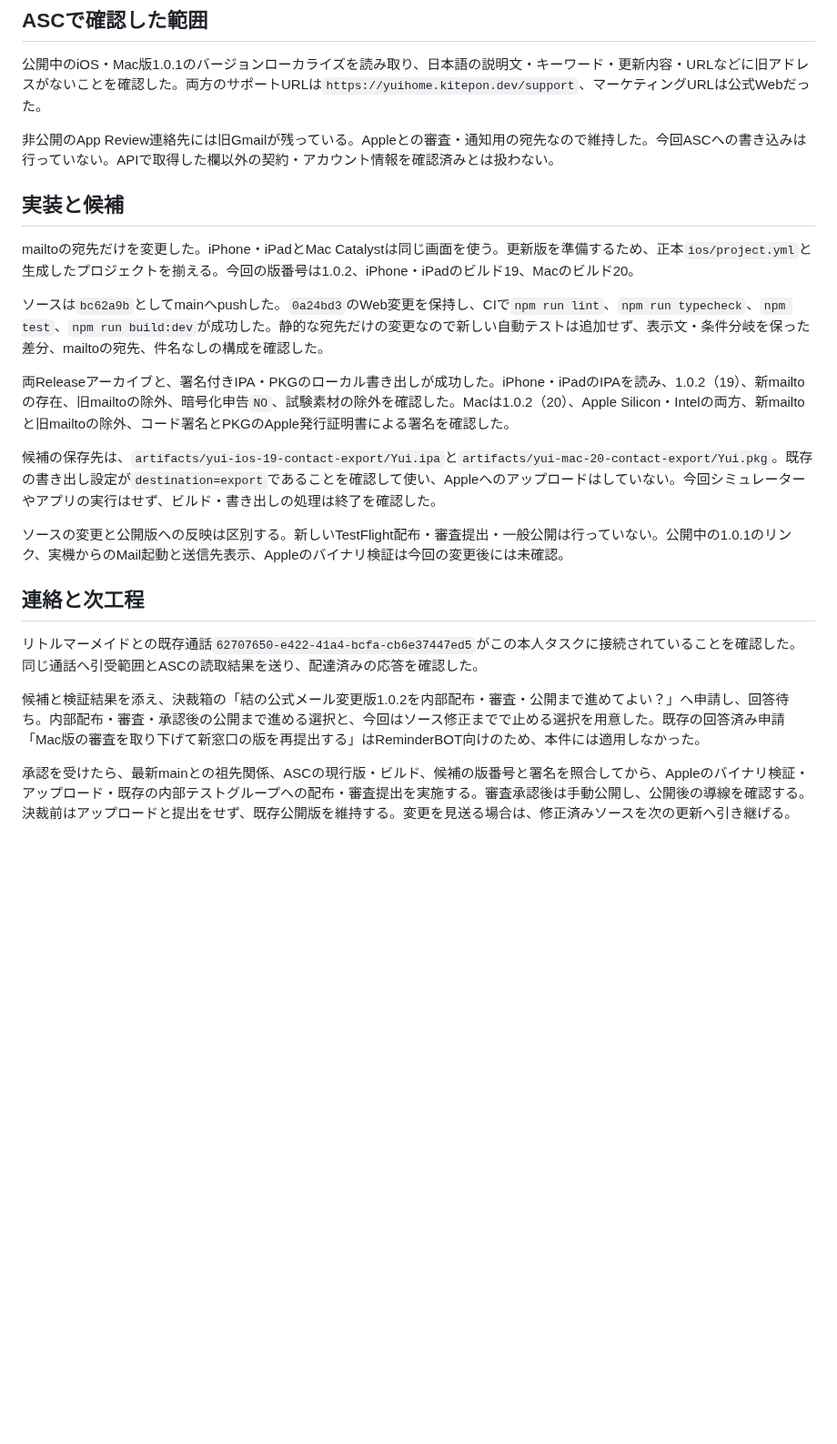
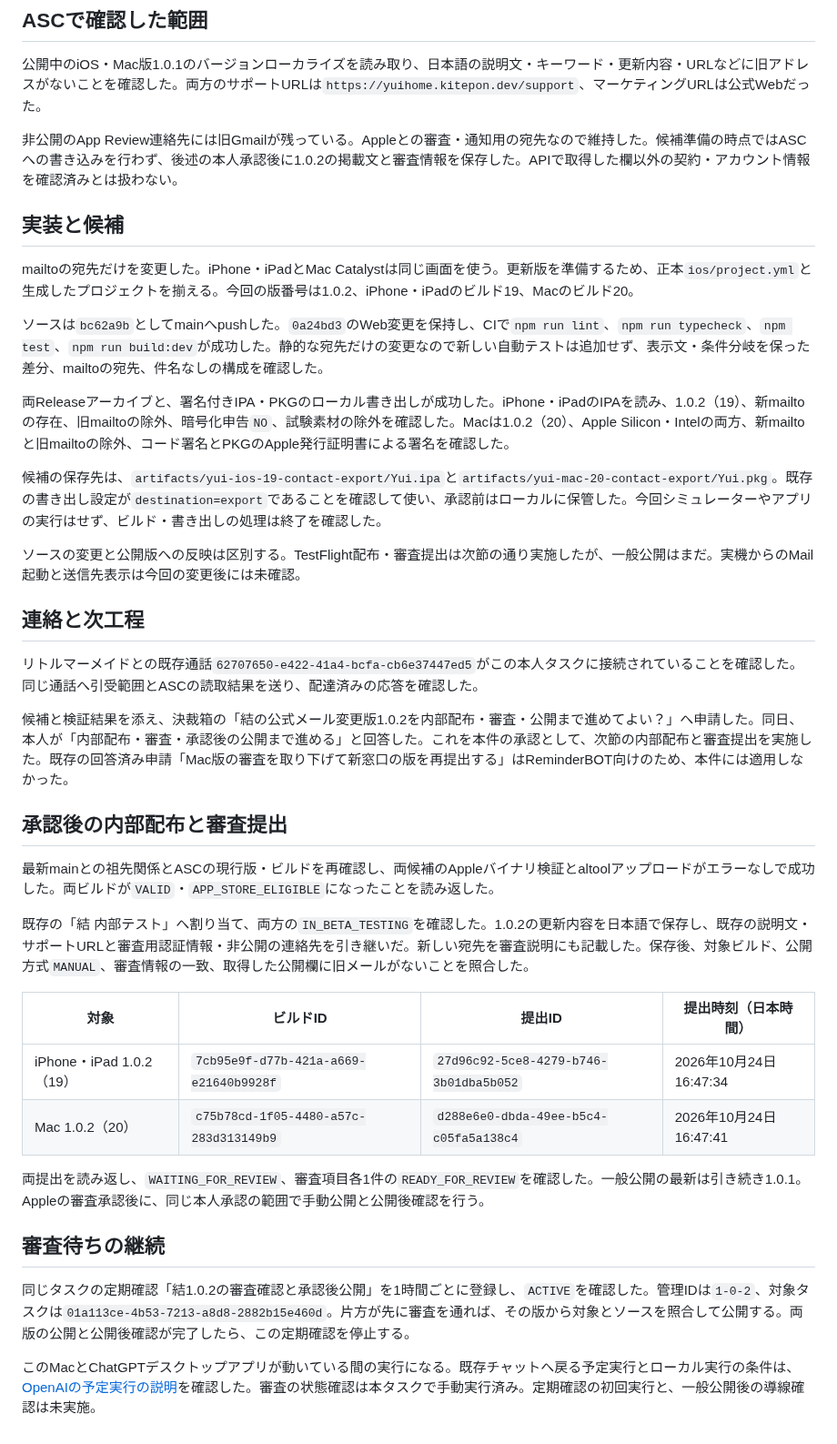
Before and after one commit to kitepon/yui, a Markdown page: docs/native-contact-email-20261024.md, the part around the change. Shown at 91% size. GitHub-like rendering; blank space fills up the shorter version.

Commit message:
公式メール変更版の内部配布と審査後公開の継続を記録する

```diff
--- a/docs/native-contact-email-20261024.md
+++ b/docs/native-contact-email-20261024.md
@@ -17,7 +17,7 @@
 
 公開中のiOS・Mac版1.0.1のバージョンローカライズを読み取り、日本語の説明文・キーワード・更新内容・URLなどに旧アドレスがないことを確認した。両方のサポートURLは`https://yuihome.kitepon.dev/support`、マーケティングURLは公式Webだった。
 
-非公開のApp Review連絡先には旧Gmailが残っている。Appleとの審査・通知用の宛先なので維持した。今回ASCへの書き込みは行っていない。APIで取得した欄以外の契約・アカウント情報を確認済みとは扱わない。
+非公開のApp Review連絡先には旧Gmailが残っている。Appleとの審査・通知用の宛先なので維持した。候補準備の時点ではASCへの書き込みを行わず、後述の本人承認後に1.0.2の掲載文と審査情報を保存した。APIで取得した欄以外の契約・アカウント情報を確認済みとは扱わない。
 
 ## 実装と候補
 
@@ -27,14 +27,31 @@ mailtoの宛先だけを変更した。iPhone・iPadとMac Catalystは同じ画
 
 両Releaseアーカイブと、署名付きIPA・PKGのローカル書き出しが成功した。iPhone・iPadのIPAを読み、1.0.2（19）、新mailtoの存在、旧mailtoの除外、暗号化申告`NO`、試験素材の除外を確認した。Macは1.0.2（20）、Apple Silicon・Intelの両方、新mailtoと旧mailtoの除外、コード署名とPKGのApple発行証明書による署名を確認した。
 
-候補の保存先は、`artifacts/yui-ios-19-contact-export/Yui.ipa`と`artifacts/yui-mac-20-contact-export/Yui.pkg`。既存の書き出し設定が`destination=export`であることを確認して使い、Appleへのアップロードはしていない。今回シミュレーターやアプリの実行はせず、ビルド・書き出しの処理は終了を確認した。
+候補の保存先は、`artifacts/yui-ios-19-contact-export/Yui.ipa`と`artifacts/yui-mac-20-contact-export/Yui.pkg`。既存の書き出し設定が`destination=export`であることを確認して使い、承認前はローカルに保管した。今回シミュレーターやアプリの実行はせず、ビルド・書き出しの処理は終了を確認した。
 
-ソースの変更と公開版への反映は区別する。新しいTestFlight配布・審査提出・一般公開は行っていない。公開中の1.0.1のリンク、実機からのMail起動と送信先表示、Appleのバイナリ検証は今回の変更後には未確認。
+ソースの変更と公開版への反映は区別する。TestFlight配布・審査提出は次節の通り実施したが、一般公開はまだ。実機からのMail起動と送信先表示は今回の変更後には未確認。
 
 ## 連絡と次工程
 
 リトルマーメイドとの既存通話`62707650-e422-41a4-bcfa-cb6e37447ed5`がこの本人タスクに接続されていることを確認した。同じ通話へ引受範囲とASCの読取結果を送り、配達済みの応答を確認した。
 
-候補と検証結果を添え、決裁箱の「結の公式メール変更版1.0.2を内部配布・審査・公開まで進めてよい？」へ申請し、回答待ち。内部配布・審査・承認後の公開まで進める選択と、今回はソース修正までで止める選択を用意した。既存の回答済み申請「Mac版の審査を取り下げて新窓口の版を再提出する」はReminderBOT向けのため、本件には適用しなかった。
+候補と検証結果を添え、決裁箱の「結の公式メール変更版1.0.2を内部配布・審査・公開まで進めてよい？」へ申請した。同日、本人が「内部配布・審査・承認後の公開まで進める」と回答した。これを本件の承認として、次節の内部配布と審査提出を実施した。既存の回答済み申請「Mac版の審査を取り下げて新窓口の版を再提出する」はReminderBOT向けのため、本件には適用しなかった。
 
-承認を受けたら、最新mainとの祖先関係、ASCの現行版・ビルド、候補の版番号と署名を照合してから、Appleのバイナリ検証・アップロード・既存の内部テストグループへの配布・審査提出を実施する。審査承認後は手動公開し、公開後の導線を確認する。決裁前はアップロードと提出をせず、既存公開版を維持する。変更を見送る場合は、修正済みソースを次の更新へ引き継げる。
+## 承認後の内部配布と審査提出
+
+最新mainとの祖先関係とASCの現行版・ビルドを再確認し、両候補のAppleバイナリ検証とaltoolアップロードがエラーなしで成功した。両ビルドが`VALID`・`APP_STORE_ELIGIBLE`になったことを読み返した。
+
+既存の「結 内部テスト」へ割り当て、両方の`IN_BETA_TESTING`を確認した。1.0.2の更新内容を日本語で保存し、既存の説明文・サポートURLと審査用認証情報・非公開の連絡先を引き継いだ。新しい宛先を審査説明にも記載した。保存後、対象ビルド、公開方式`MANUAL`、審査情報の一致、取得した公開欄に旧メールがないことを照合した。
+
+| 対象                     | ビルドID                               | 提出ID                                 | 提出時刻（日本時間）   |
+| ------------------------ | -------------------------------------- | -------------------------------------- | ---------------------- |
+| iPhone・iPad 1.0.2（19） | `7cb95e9f-d77b-421a-a669-e21640b9928f` | `27d96c92-5ce8-4279-b746-3b01dba5b052` | 2026年10月24日16:47:34 |
+| Mac 1.0.2（20）          | `c75b78cd-1f05-4480-a57c-283d313149b9` | `d288e6e0-dbda-49ee-b5c4-c05fa5a138c4` | 2026年10月24日16:47:41 |
+
+両提出を読み返し、`WAITING_FOR_REVIEW`、審査項目各1件の`READY_FOR_REVIEW`を確認した。一般公開の最新は引き続き1.0.1。Appleの審査承認後に、同じ本人承認の範囲で手動公開と公開後確認を行う。
+
+## 審査待ちの継続
+
+同じタスクの定期確認「結1.0.2の審査確認と承認後公開」を1時間ごとに登録し、`ACTIVE`を確認した。管理IDは`1-0-2`、対象タスクは`01a113ce-4b53-7213-a8d8-2882b15e460d`。片方が先に審査を通れば、その版から対象とソースを照合して公開する。両版の公開と公開後確認が完了したら、この定期確認を停止する。
+
+このMacとChatGPTデスクトップアプリが動いている間の実行になる。既存チャットへ戻る予定実行とローカル実行の条件は、[OpenAIの予定実行の説明](https://developers.openai.com/codex/app/automations)を確認した。審査の状態確認は本タスクで手動実行済み。定期確認の初回実行と、一般公開後の導線確認は未実施。
```
